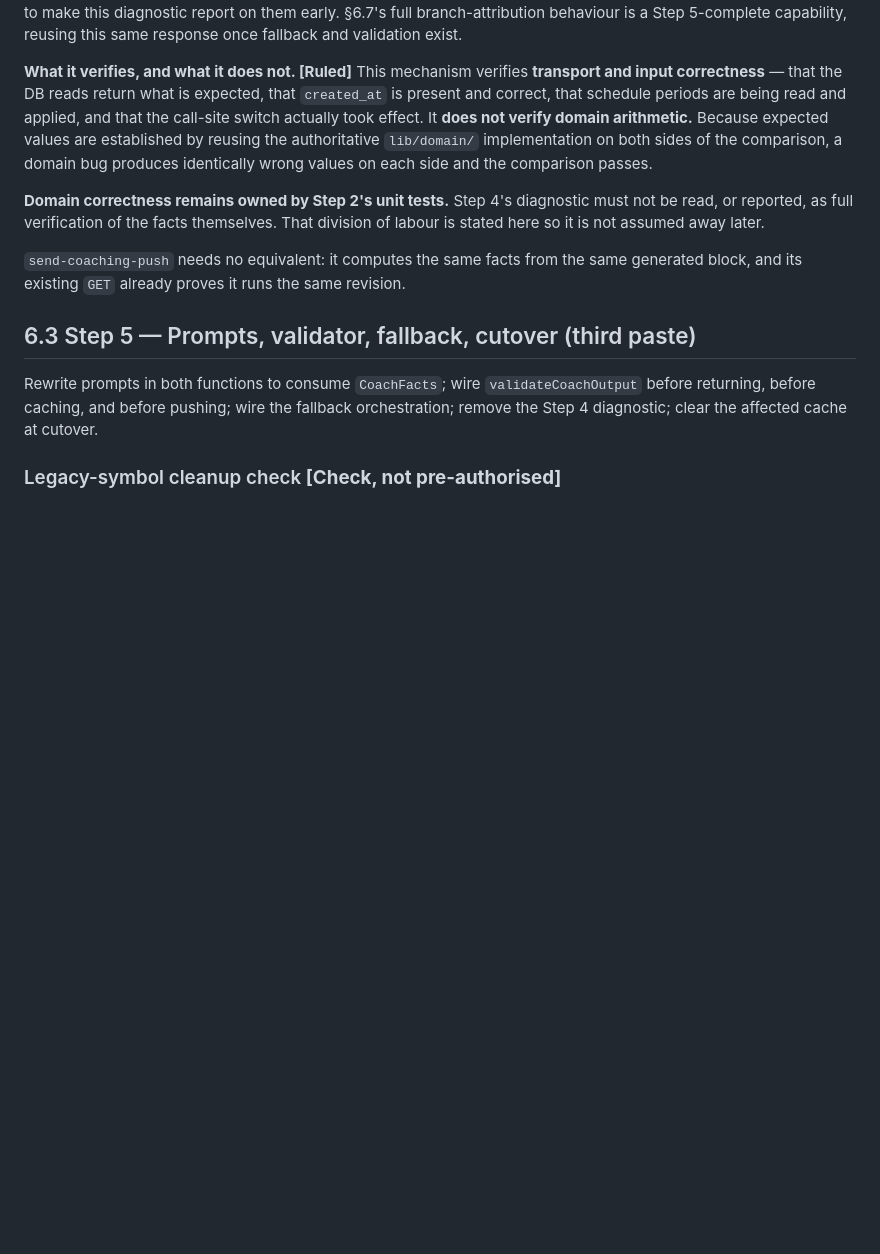
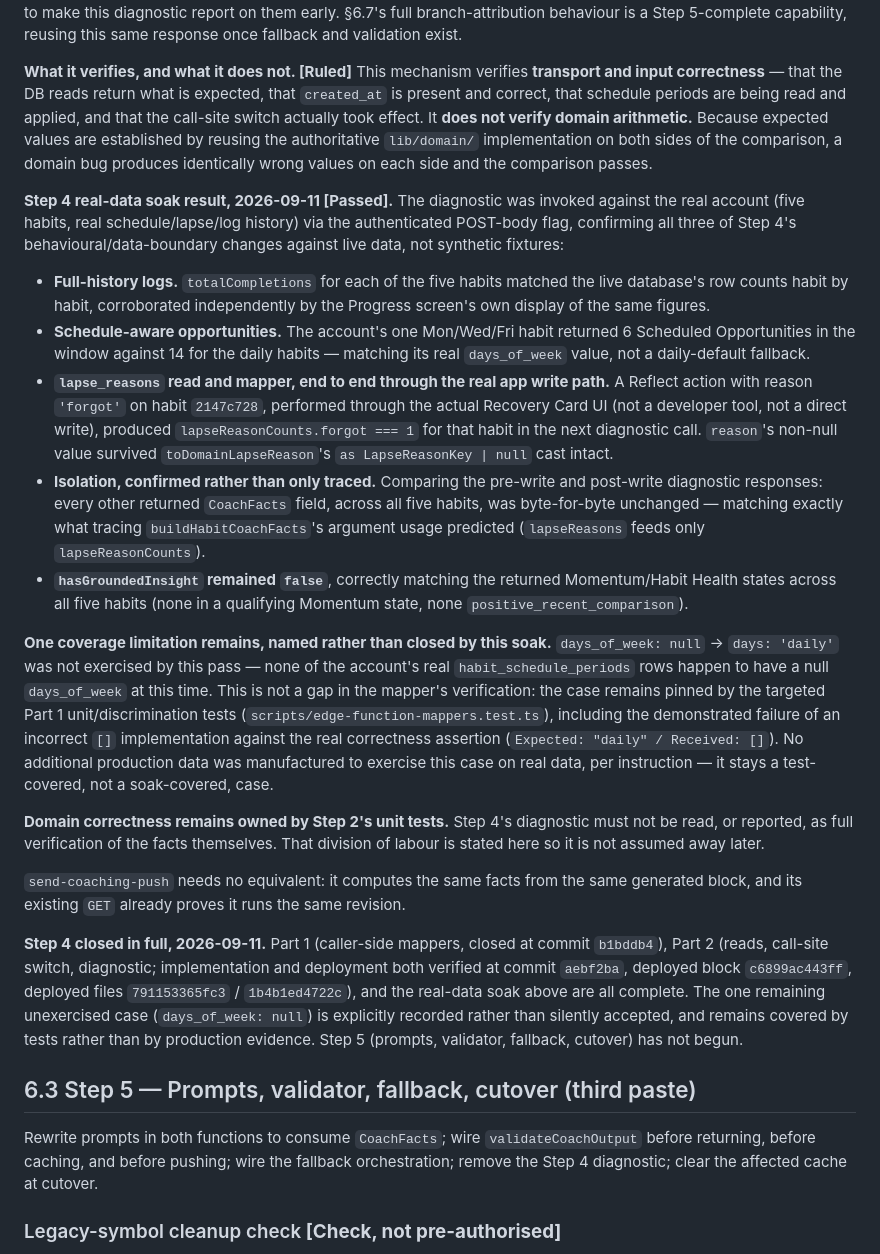
Before and after one commit to elboogz/habit-tracker, a Markdown page: docs/phase-5-plan.md, the part around the change. GitHub-like rendering; blank space fills up the shorter version.

Commit message:
Phase 5 Step 4: close out with real-data soak result and a product-polish finding
Documentation only -- no implementation file changed.

Records the Step 4 real-data soak check (2026-09-11), run against the real
account's live schedule/lapse/log history via the authenticated POST-body
diagnostic: full-history totalCompletions matched live row counts, the
account's Mon/Wed/Fri habit returned schedule-correct opportunity counts
against the daily habits, and a Reflect action with reason 'forgot' performed
through the real Recovery Card UI produced lapseReasonCounts.forgot === 1 for
that habit with every other CoachFacts field unchanged across all five
habits -- confirming empirically, not only by code trace, that lapseReasons
feeds exactly one field. hasGroundedInsight correctly remained false,
matching the returned Momentum/Habit Health states.

Names the one coverage gap the soak left unexercised: days_of_week: null ->
'daily' has no real production row to exercise it right now, so it remains
covered by the Part 1 unit/discrimination tests rather than by live evidence.
No production data was manufactured to close this gap artificially.

Declares Step 4 closed in full: Part 1 (b1bddb4), Part 2 implementation and
deployment (aebf2ba, deployed block c6899ac443ff, files 791153365fc3 /
1b4b1ed4722c), and this soak.

Also records a Phase 6 / product-polish finding from the soak session: the
Recovery Card's Today entry point reads as a dismissible notification banner
rather than an interactive one (an x affordance, sitting above the habit
list), which is worth explicit review given that returning after a lapse is
the product's recovery-first premise. Not a Phase 5 defect; not redesigned
here.

Co-Authored-By: Claude Sonnet 5 <noreply@anthropic.com>

```diff
--- a/docs/phase-5-plan.md
+++ b/docs/phase-5-plan.md
@@ -530,9 +530,21 @@ Extend the pattern already proven side-effect-free: `ai-insights` gains one auth
 
 **What it verifies, and what it does not. [Ruled]** This mechanism verifies **transport and input correctness** — that the DB reads return what is expected, that `created_at` is present and correct, that schedule periods are being read and applied, and that the call-site switch actually took effect. It **does not verify domain arithmetic.** Because expected values are established by reusing the authoritative `lib/domain/` implementation on both sides of the comparison, a domain bug produces identically wrong values on each side and the comparison passes.
 
+**Step 4 real-data soak result, 2026-09-11 [Passed].** The diagnostic was invoked against the real account (five habits, real schedule/lapse/log history) via the authenticated POST-body flag, confirming all three of Step 4's behavioural/data-boundary changes against live data, not synthetic fixtures:
+
+- **Full-history logs.** `totalCompletions` for each of the five habits matched the live database's row counts habit by habit, corroborated independently by the Progress screen's own display of the same figures.
+- **Schedule-aware opportunities.** The account's one Mon/Wed/Fri habit returned 6 Scheduled Opportunities in the window against 14 for the daily habits — matching its real `days_of_week` value, not a daily-default fallback.
+- **`lapse_reasons` read and mapper, end to end through the real app write path.** A Reflect action with reason `'forgot'` on habit `2147c728`, performed through the actual Recovery Card UI (not a developer tool, not a direct write), produced `lapseReasonCounts.forgot === 1` for that habit in the next diagnostic call. `reason`'s non-null value survived `toDomainLapseReason`'s `as LapseReasonKey | null` cast intact.
+- **Isolation, confirmed rather than only traced.** Comparing the pre-write and post-write diagnostic responses: every other returned `CoachFacts` field, across all five habits, was byte-for-byte unchanged — matching exactly what tracing `buildHabitCoachFacts`'s argument usage predicted (`lapseReasons` feeds only `lapseReasonCounts`).
+- **`hasGroundedInsight` remained `false`**, correctly matching the returned Momentum/Habit Health states across all five habits (none in a qualifying Momentum state, none `positive_recent_comparison`).
+
+**One coverage limitation remains, named rather than closed by this soak.** `days_of_week: null` → `days: 'daily'` was not exercised by this pass — none of the account's real `habit_schedule_periods` rows happen to have a null `days_of_week` at this time. This is not a gap in the mapper's verification: the case remains pinned by the targeted Part 1 unit/discrimination tests (`scripts/edge-function-mappers.test.ts`), including the demonstrated failure of an incorrect `[]` implementation against the real correctness assertion (`Expected: "daily" / Received: []`). No additional production data was manufactured to exercise this case on real data, per instruction — it stays a test-covered, not a soak-covered, case.
+
 **Domain correctness remains owned by Step 2's unit tests.** Step 4's diagnostic must not be read, or reported, as full verification of the facts themselves. That division of labour is stated here so it is not assumed away later.
 
 `send-coaching-push` needs no equivalent: it computes the same facts from the same generated block, and its existing `GET` already proves it runs the same revision.
+
+**Step 4 closed in full, 2026-09-11.** Part 1 (caller-side mappers, closed at commit `b1bddb4`), Part 2 (reads, call-site switch, diagnostic; implementation and deployment both verified at commit `aebf2ba`, deployed block `c6899ac443ff`, deployed files `791153365fc3` / `1b4b1ed4722c`), and the real-data soak above are all complete. The one remaining unexercised case (`days_of_week: null`) is explicitly recorded rather than silently accepted, and remains covered by tests rather than by production evidence. Step 5 (prompts, validator, fallback, cutover) has not begun.
 
 ## 6.3 Step 5 — Prompts, validator, fallback, cutover (third paste)
 
```
Also changed, not shown: docs/implementation-roadmap.md (+1 -0 lines).
